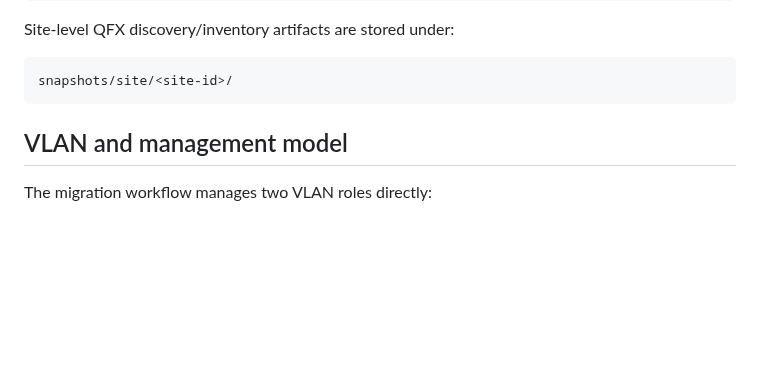
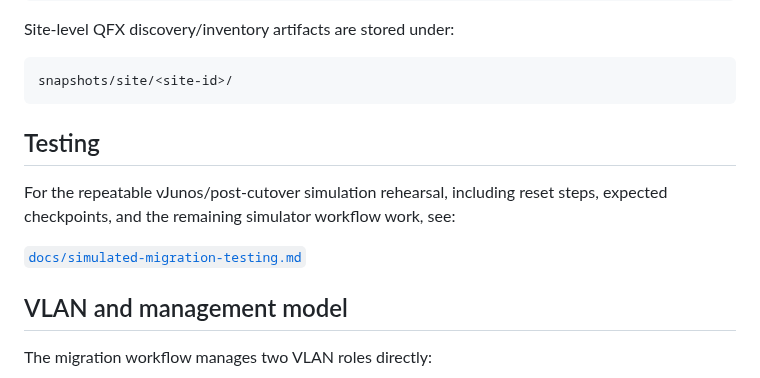
Before and after one commit to sphoffman/ex4300-ex4400-migration, a Markdown page: README.md, the part around the change. GitHub-like rendering; blank space fills up the shorter version.

Commit message:
Link simulated migration test runbook

````diff
--- a/README.md
+++ b/README.md
@@ -40,6 +40,12 @@ Site-level QFX discovery/inventory artifacts are stored under:
 ```text
 snapshots/site/<site-id>/
 ```
+
+## Testing
+
+For the repeatable vJunos/post-cutover simulation rehearsal, including reset steps, expected checkpoints, and the remaining simulator workflow work, see:
+
+[`docs/simulated-migration-testing.md`](docs/simulated-migration-testing.md)
 
 ## VLAN and management model
 
````
